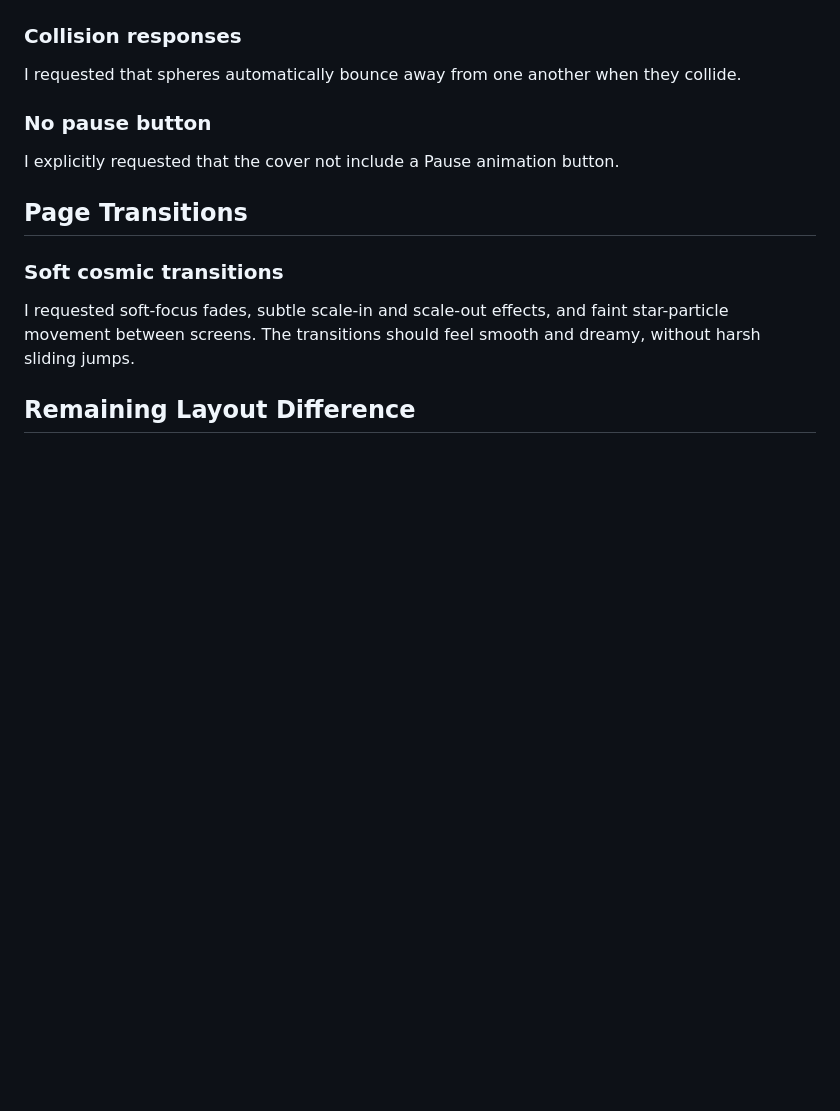
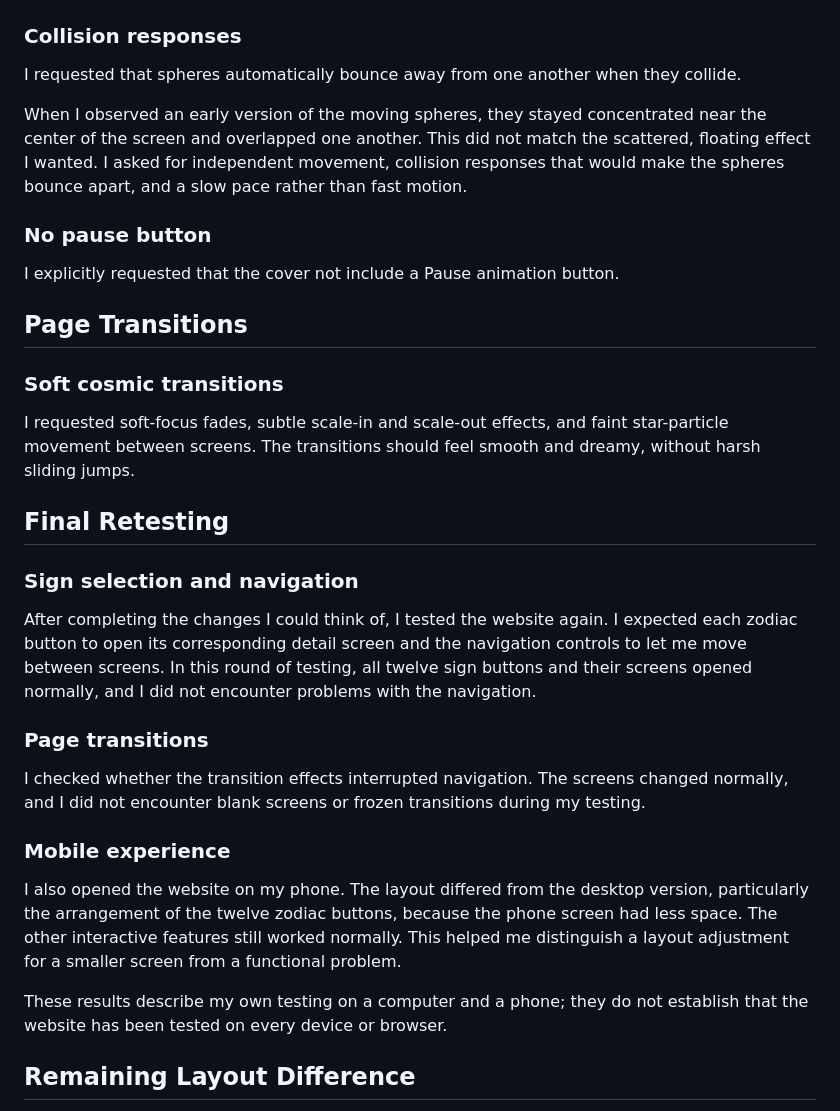
Before and after one commit to JenniferYang111/Zodiac-Explorer-, a Markdown page: test.md, the part around one of its changes. Rendered like a GitHub page; blank space fills up the shorter version.

Commit message:
Add student observations and final desktop and mobile test results

```diff
--- a/test.md
+++ b/test.md
@@ -82,6 +92,8 @@ I requested that the spheres no longer appear in rows or a structured formation.
 
 I requested that spheres automatically bounce away from one another when they collide.
 
+When I observed an early version of the moving spheres, they stayed concentrated near the center of the screen and overlapped one another. This did not match the scattered, floating effect I wanted. I asked for independent movement, collision responses that would make the spheres bounce apart, and a slow pace rather than fast motion.
+
 ### No pause button
 
 I explicitly requested that the cover not include a Pause animation button.
@@ -92,6 +104,22 @@ I explicitly requested that the cover not include a Pause animation button.
 
 I requested soft-focus fades, subtle scale-in and scale-out effects, and faint star-particle movement between screens. The transitions should feel smooth and dreamy, without harsh sliding jumps.
 
+## Final Retesting
+
+### Sign selection and navigation
+
+After completing the changes I could think of, I tested the website again. I expected each zodiac button to open its corresponding detail screen and the navigation controls to let me move between screens. In this round of testing, all twelve sign buttons and their screens opened normally, and I did not encounter problems with the navigation.
+
+### Page transitions
+
+I checked whether the transition effects interrupted navigation. The screens changed normally, and I did not encounter blank screens or frozen transitions during my testing.
+
+### Mobile experience
+
+I also opened the website on my phone. The layout differed from the desktop version, particularly the arrangement of the twelve zodiac buttons, because the phone screen had less space. The other interactive features still worked normally. This helped me distinguish a layout adjustment for a smaller screen from a functional problem.
+
+These results describe my own testing on a computer and a phone; they do not establish that the website has been tested on every device or browser.
+
 ## Remaining Layout Difference
 
 The original expectation of two rows with six buttons per row has not yet been implemented. The current selection screen uses four buttons per row on desktop and fewer on smaller screens.
```
Also changed, not shown: other parts of test.md (+10 -0 lines).
